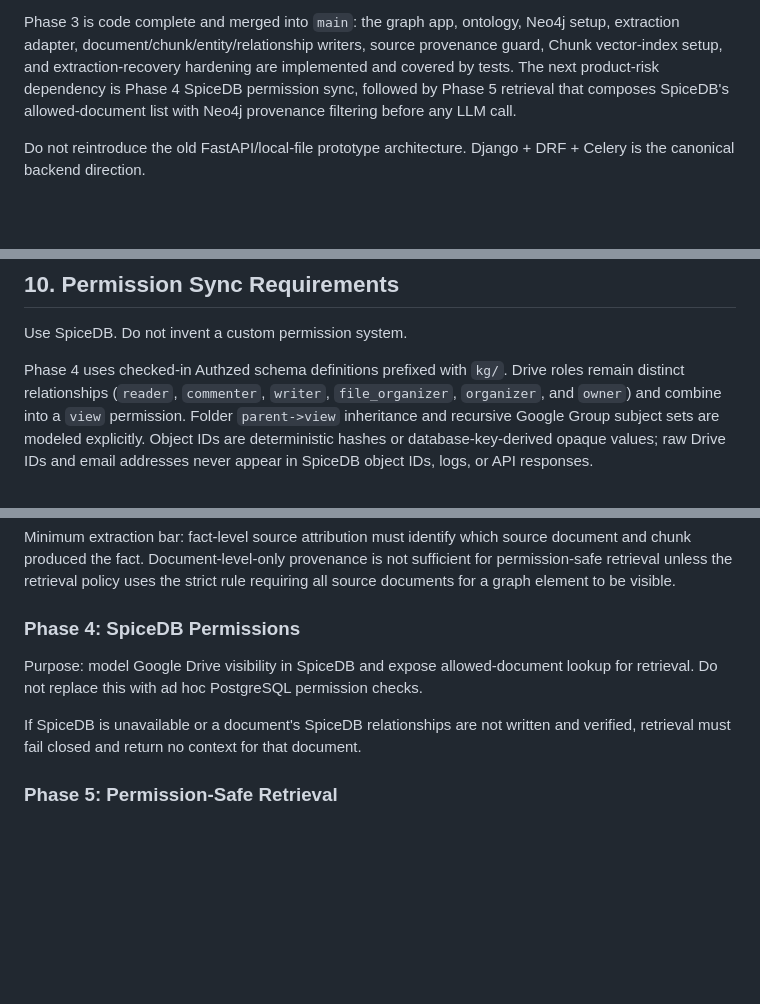
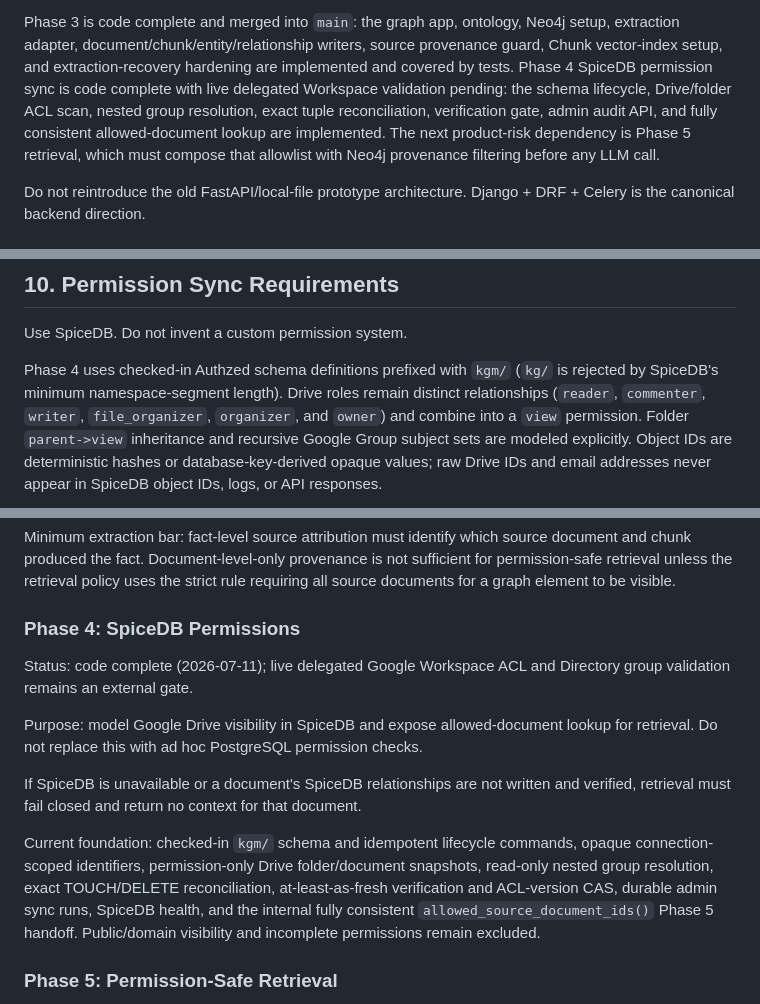
Before and after one commit to chihabMe/knowledge-graph-mvp, a Markdown page: AGENT_PROJECT_BRIEF.md, 3 parts joined by grey strips. GitHub-like rendering; blank space fills up the shorter version.

Commit message:
Record the completed Phase 4 foundation

```diff
--- a/AGENT_PROJECT_BRIEF.md
+++ b/AGENT_PROJECT_BRIEF.md
@@ -66,10 +66,13 @@ real Workspace.
 Phase 3 is code complete and merged into `main`: the graph app, ontology,
 Neo4j setup, extraction adapter, document/chunk/entity/relationship writers,
 source provenance guard, Chunk vector-index setup, and extraction-recovery
-hardening are implemented and covered by tests. The next product-risk
-dependency is Phase 4 SpiceDB permission sync, followed by Phase 5 retrieval
-that composes SpiceDB's allowed-document list with Neo4j provenance filtering
-before any LLM call.
+hardening are implemented and covered by tests. Phase 4 SpiceDB permission
+sync is code complete with live delegated Workspace validation pending: the
+schema lifecycle, Drive/folder ACL scan, nested group resolution, exact tuple
+reconciliation, verification gate, admin audit API, and fully consistent
+allowed-document lookup are implemented. The next product-risk dependency is
+Phase 5 retrieval, which must compose that allowlist with Neo4j provenance
+filtering before any LLM call.
 
 Do not reintroduce the old FastAPI/local-file prototype architecture. Django +
 DRF + Celery is the canonical backend direction.
@@ -267,7 +270,8 @@ regardless of file type.
 
 Use SpiceDB. Do not invent a custom permission system.
 
-Phase 4 uses checked-in Authzed schema definitions prefixed with `kg/`. Drive
+Phase 4 uses checked-in Authzed schema definitions prefixed with `kgm/` (`kg/`
+is rejected by SpiceDB's minimum namespace-segment length). Drive
 roles remain distinct relationships (`reader`, `commenter`, `writer`,
 `file_organizer`, `organizer`, and `owner`) and combine into a `view`
 permission. Folder `parent->view` inheritance and recursive Google Group
@@ -583,6 +587,9 @@ strict rule requiring all source documents for a graph element to be visible.
 
 ### Phase 4: SpiceDB Permissions
 
+Status: code complete (2026-07-11); live delegated Google Workspace ACL and
+Directory group validation remains an external gate.
+
 Purpose: model Google Drive visibility in SpiceDB and expose allowed-document
 lookup for retrieval. Do not replace this with ad hoc PostgreSQL permission
 checks.
@@ -590,6 +597,14 @@ checks.
 If SpiceDB is unavailable or a document's SpiceDB relationships are not written
 and verified, retrieval must fail closed and return no context for that
 document.
+
+Current foundation: checked-in `kgm/` schema and idempotent lifecycle commands,
+opaque connection-scoped identifiers, permission-only Drive folder/document
+snapshots, read-only nested group resolution, exact TOUCH/DELETE reconciliation,
+at-least-as-fresh verification and ACL-version CAS, durable admin sync runs,
+SpiceDB health, and the internal fully consistent
+`allowed_source_document_ids()` Phase 5 handoff. Public/domain visibility and
+incomplete permissions remain excluded.
 
 ### Phase 5: Permission-Safe Retrieval
 
```
